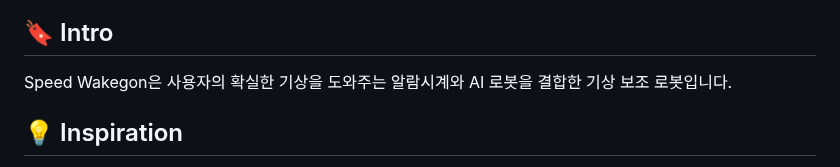
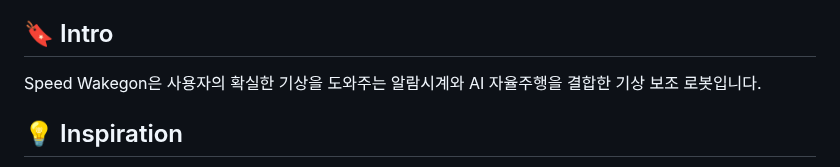
Before and after one commit to osh0331/Embedded2024, a Markdown page: README.md, the part around the change. Rendered like a GitHub page.

```diff
--- a/README.md
+++ b/README.md
@@ -6,7 +6,7 @@
 
 
 ## 🔖 Intro
-Speed Wakegon은 사용자의 확실한 기상을 도와주는 알람시계와 AI 로봇을 결합한 기상 보조 로봇입니다.
+Speed Wakegon은 사용자의 확실한 기상을 도와주는 알람시계와 AI 자율주행을 결합한 기상 보조 로봇입니다.
 
 ## 💡 Inspiration
 현대 사회에서 시간 관리는 필수적이며, 시간 관리의 시작은 정확한 기상 시간에서 비롯됩니다.
```
